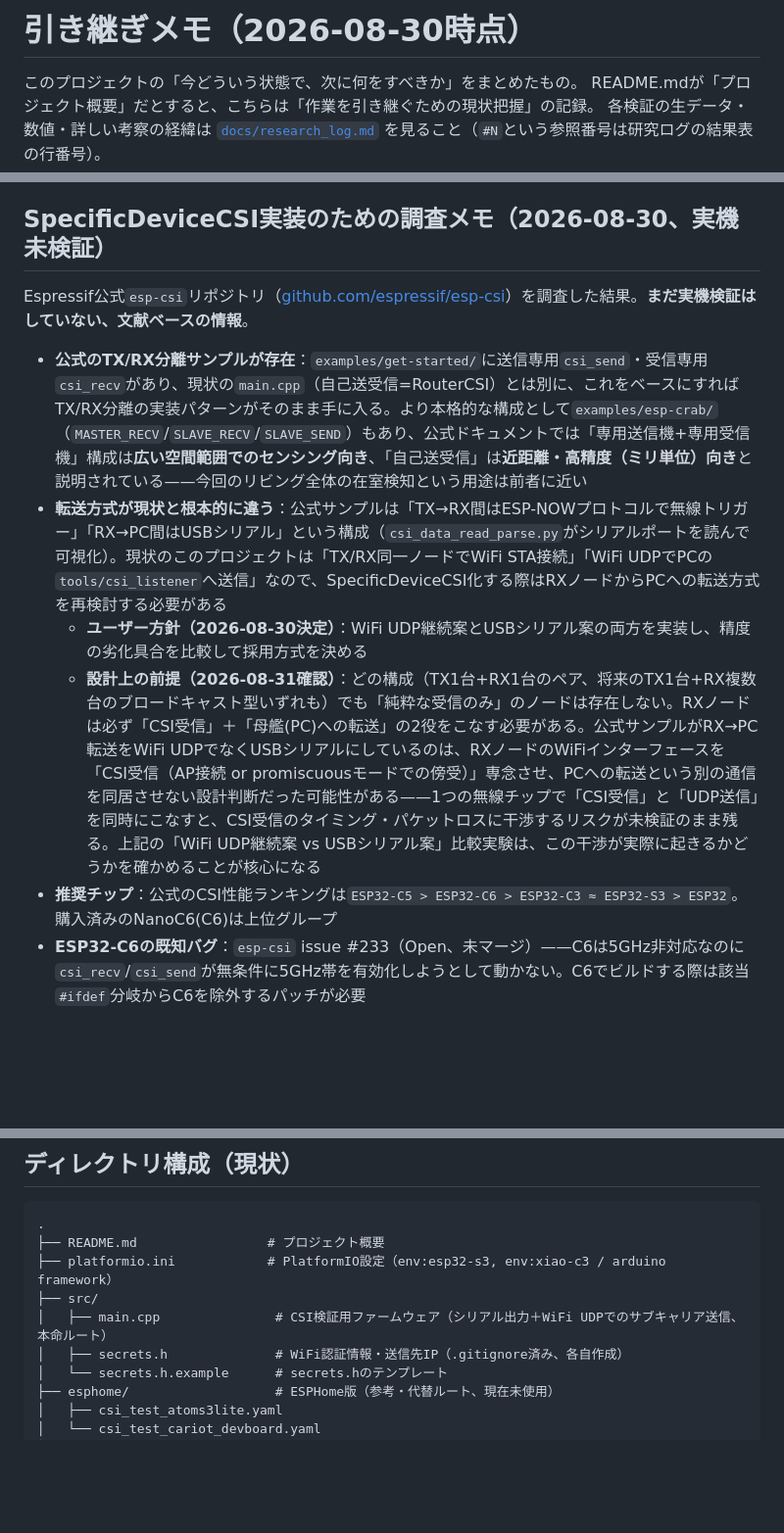
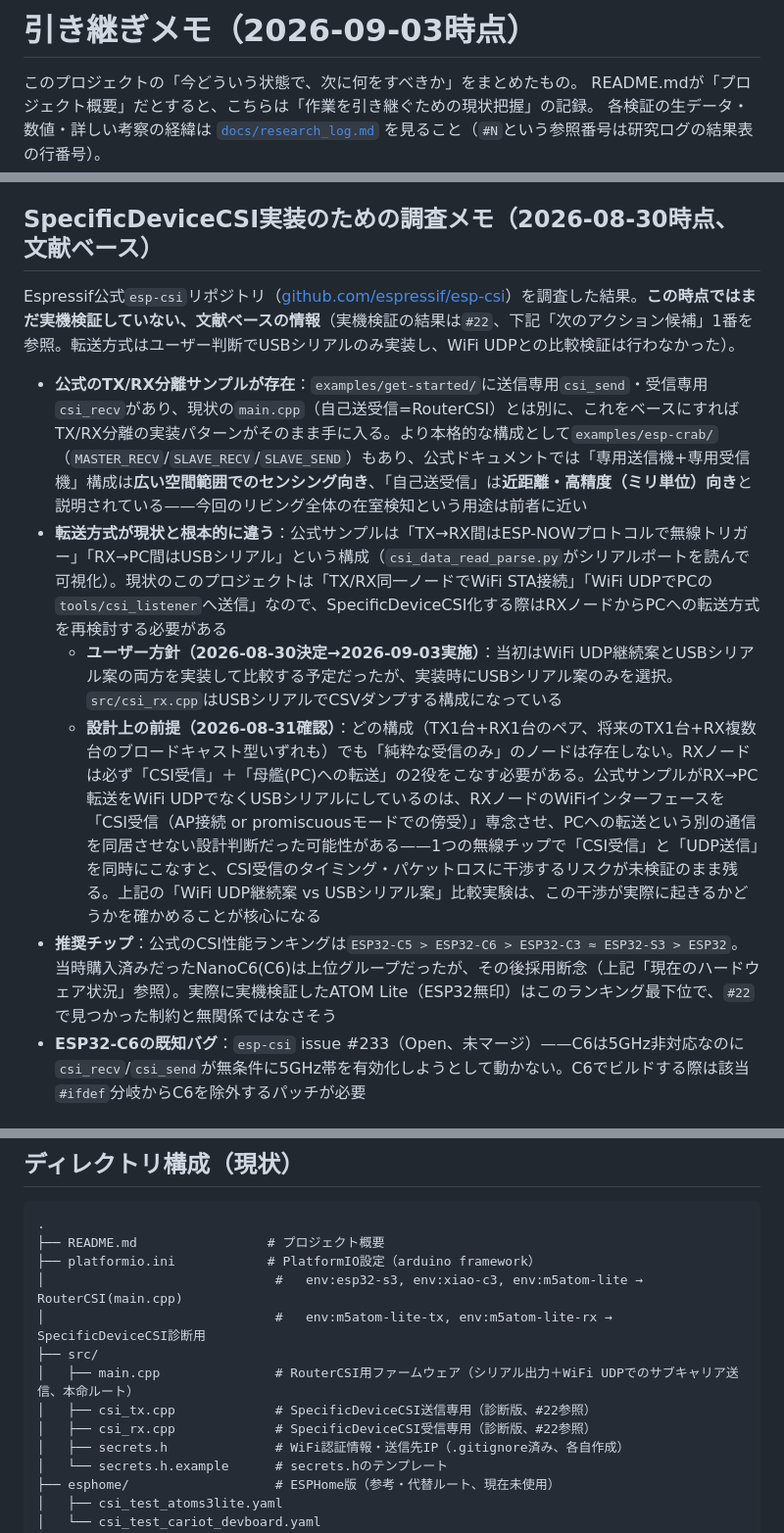
Before and after one commit to karuru6225/esp32-human-monitor, a Markdown page: docs/handoff.md, 3 parts joined by grey strips. Shown at 98% size. Drawn GitHub-style; blank space fills up the shorter version.

````diff
--- a/docs/handoff.md
+++ b/docs/handoff.md
@@ -1,4 +1,4 @@
-# 引き継ぎメモ（2026-08-30時点）
+# 引き継ぎメモ（2026-09-03時点）
 
 このプロジェクトの「今どういう状態で、次に何をすべきか」をまとめたもの。
 README.mdが「プロジェクト概要」だとすると、こちらは「作業を引き継ぐための現状把握」の記録。
@@ -71,15 +71,15 @@ PlatformIO + Arduino framework、`esp_wifi_set_csi_rx_cb`でCSIコールバッ
 - **AP側の共通ドリフトに注意**：複数ノードのrssi/CSIが、物理的な変化がなくても数分〜十数分のスパンで同時に同方向へシフトすることがある。単一ノードの絶対値だけで結論を出さず、複数ノードの相対関係（差分）や同時記録での比較を優先すること
 - C3のサブキャリア形状によるドリフト補正（`#20e`,`#20f`）は全11区間という少数サンプルでの結果。再現性の確認が必要
 
-## SpecificDeviceCSI実装のための調査メモ（2026-08-30、実機未検証）
+## SpecificDeviceCSI実装のための調査メモ（2026-08-30時点、文献ベース）
 
-Espressif公式`esp-csi`リポジトリ（[github.com/espressif/esp-csi](https://github.com/espressif/esp-csi)）を調査した結果。**まだ実機検証はしていない、文献ベースの情報**。
+Espressif公式`esp-csi`リポジトリ（[github.com/espressif/esp-csi](https://github.com/espressif/esp-csi)）を調査した結果。**この時点ではまだ実機検証していない、文献ベースの情報**（実機検証の結果は`#22`、下記「次のアクション候補」1番を参照。転送方式はユーザー判断でUSBシリアルのみ実装し、WiFi UDPとの比較検証は行わなかった）。
 
 - **公式のTX/RX分離サンプルが存在**：`examples/get-started/`に送信専用`csi_send`・受信専用`csi_recv`があり、現状の`main.cpp`（自己送受信=RouterCSI）とは別に、これをベースにすればTX/RX分離の実装パターンがそのまま手に入る。より本格的な構成として`examples/esp-crab/`（`MASTER_RECV`/`SLAVE_RECV`/`SLAVE_SEND`）もあり、公式ドキュメントでは「専用送信機+専用受信機」構成は**広い空間範囲でのセンシング向き**、「自己送受信」は**近距離・高精度（ミリ単位）向き**と説明されている——今回のリビング全体の在室検知という用途は前者に近い
 - **転送方式が現状と根本的に違う**：公式サンプルは「TX→RX間はESP-NOWプロトコルで無線トリガー」「RX→PC間はUSBシリアル」という構成（`csi_data_read_parse.py`がシリアルポートを読んで可視化）。現状のこのプロジェクトは「TX/RX同一ノードでWiFi STA接続」「WiFi UDPでPCの`tools/csi_listener`へ送信」なので、SpecificDeviceCSI化する際はRXノードからPCへの転送方式を再検討する必要がある
-  - **ユーザー方針（2026-08-30決定）**：WiFi UDP継続案とUSBシリアル案の両方を実装し、精度の劣化具合を比較して採用方式を決める
+  - **ユーザー方針（2026-08-30決定→2026-09-03実施）**：当初はWiFi UDP継続案とUSBシリアル案の両方を実装して比較する予定だったが、実装時にUSBシリアル案のみを選択。`src/csi_rx.cpp`はUSBシリアルでCSVダンプする構成になっている
   - **設計上の前提（2026-08-31確認）**：どの構成（TX1台+RX1台のペア、将来のTX1台+RX複数台のブロードキャスト型いずれも）でも「純粋な受信のみ」のノードは存在しない。RXノードは必ず「CSI受信」＋「母艦(PC)への転送」の2役をこなす必要がある。公式サンプルがRX→PC転送をWiFi UDPでなくUSBシリアルにしているのは、RXノードのWiFiインターフェースを「CSI受信（AP接続 or promiscuousモードでの傍受）」専念させ、PCへの転送という別の通信を同居させない設計判断だった可能性がある——1つの無線チップで「CSI受信」と「UDP送信」を同時にこなすと、CSI受信のタイミング・パケットロスに干渉するリスクが未検証のまま残る。上記の「WiFi UDP継続案 vs USBシリアル案」比較実験は、この干渉が実際に起きるかどうかを確かめることが核心になる
-- **推奨チップ**：公式のCSI性能ランキングは`ESP32-C5 > ESP32-C6 > ESP32-C3 ≈ ESP32-S3 > ESP32`。購入済みのNanoC6(C6)は上位グループ
+- **推奨チップ**：公式のCSI性能ランキングは`ESP32-C5 > ESP32-C6 > ESP32-C3 ≈ ESP32-S3 > ESP32`。当時購入済みだったNanoC6(C6)は上位グループだったが、その後採用断念（上記「現在のハードウェア状況」参照）。実際に実機検証したATOM Lite（ESP32無印）はこのランキング最下位で、`#22`で見つかった制約と無関係ではなさそう
 - **ESP32-C6の既知バグ**：`esp-csi` issue #233（Open、未マージ）——C6は5GHz非対応なのに`csi_recv`/`csi_send`が無条件に5GHz帯を有効化しようとして動かない。C6でビルドする際は該当`#ifdef`分岐からC6を除外するパッチが必要
 
 ## 次のアクション候補（優先度つき）
@@ -100,9 +100,13 @@ Espressif公式`esp-csi`リポジトリ（[github.com/espressif/esp-csi](https:/
 ```
 .
 ├── README.md                 # プロジェクト概要
-├── platformio.ini            # PlatformIO設定（env:esp32-s3, env:xiao-c3 / arduino framework）
+├── platformio.ini            # PlatformIO設定（arduino framework）
+│                              #   env:esp32-s3, env:xiao-c3, env:m5atom-lite → RouterCSI(main.cpp)
+│                              #   env:m5atom-lite-tx, env:m5atom-lite-rx → SpecificDeviceCSI診断用
 ├── src/
-│   ├── main.cpp               # CSI検証用ファームウェア（シリアル出力＋WiFi UDPでのサブキャリア送信、本命ルート）
+│   ├── main.cpp               # RouterCSI用ファームウェア（シリアル出力＋WiFi UDPでのサブキャリア送信、本命ルート）
+│   ├── csi_tx.cpp             # SpecificDeviceCSI送信専用（診断版、#22参照）
+│   ├── csi_rx.cpp             # SpecificDeviceCSI受信専用（診断版、#22参照）
 │   ├── secrets.h              # WiFi認証情報・送信先IP（.gitignore済み、各自作成）
 │   └── secrets.h.example      # secrets.hのテンプレート
 ├── esphome/                   # ESPHome版（参考・代替ルート、現在未使用）
````
Also changed, not shown: other parts of docs/handoff.md (+2 -2 lines), README.md (+17 -11 lines), docs/research_log.md (+1 -1 lines).
